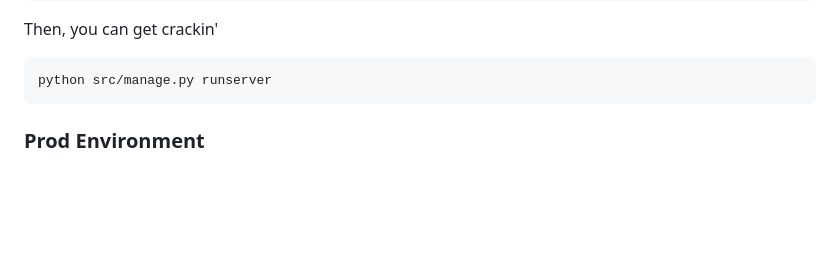
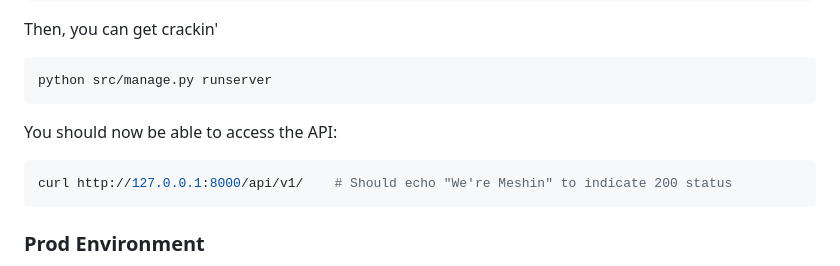
Before and after one commit to nycmeshnet/meshdb, a Markdown page: README.md, the part around the change. Rendered like a GitHub page; blank space fills up the shorter version.

Commit message:
Add "you did it" step to the readme

````diff
--- a/README.md
+++ b/README.md
@@ -83,6 +83,12 @@ Then, you can get crackin'
 ```sh
 python src/manage.py runserver
 ```
+
+You should now be able to access the API:
+```sh
+curl http://127.0.0.1:8000/api/v1/    # Should echo "We're Meshin" to indicate 200 status
+```
+
 
 ### Prod Environment
 
````
